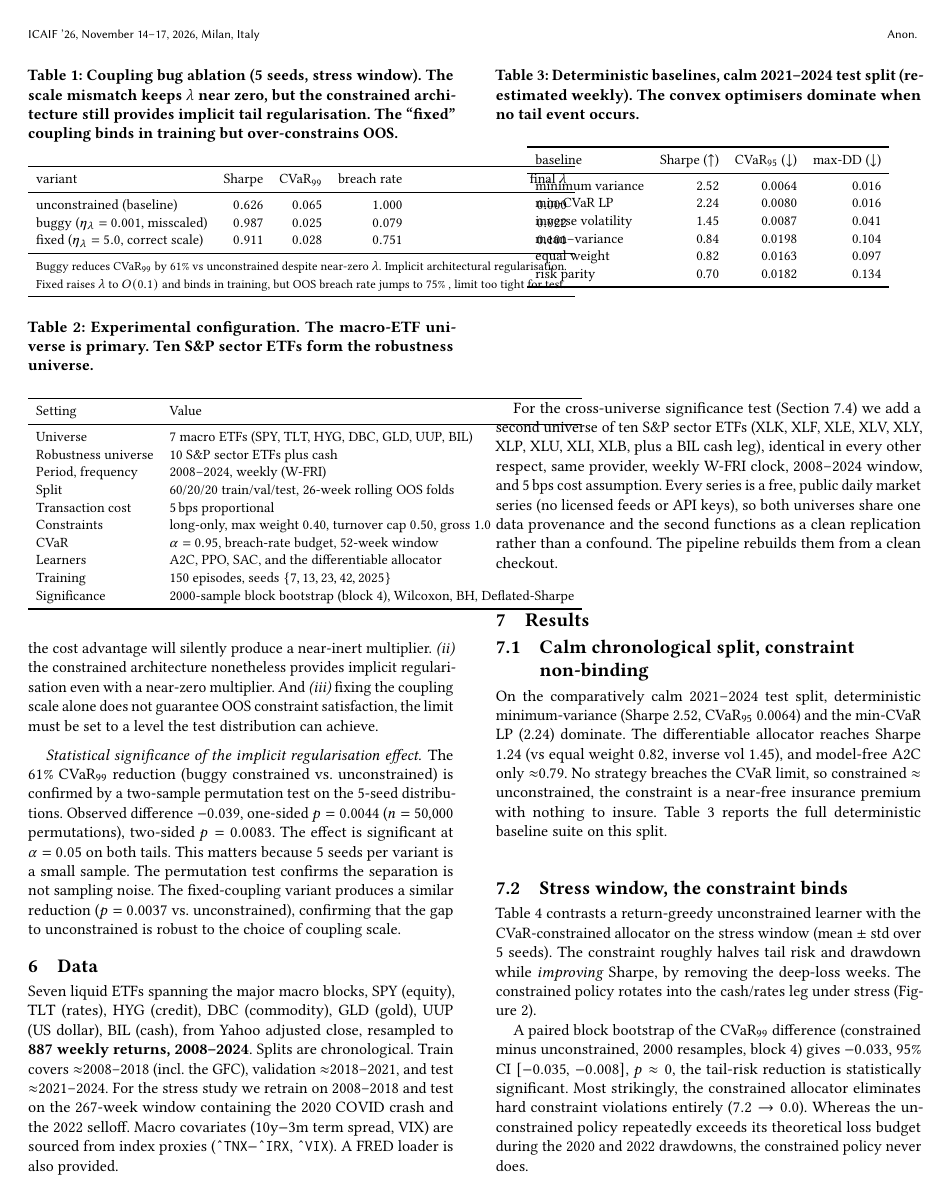
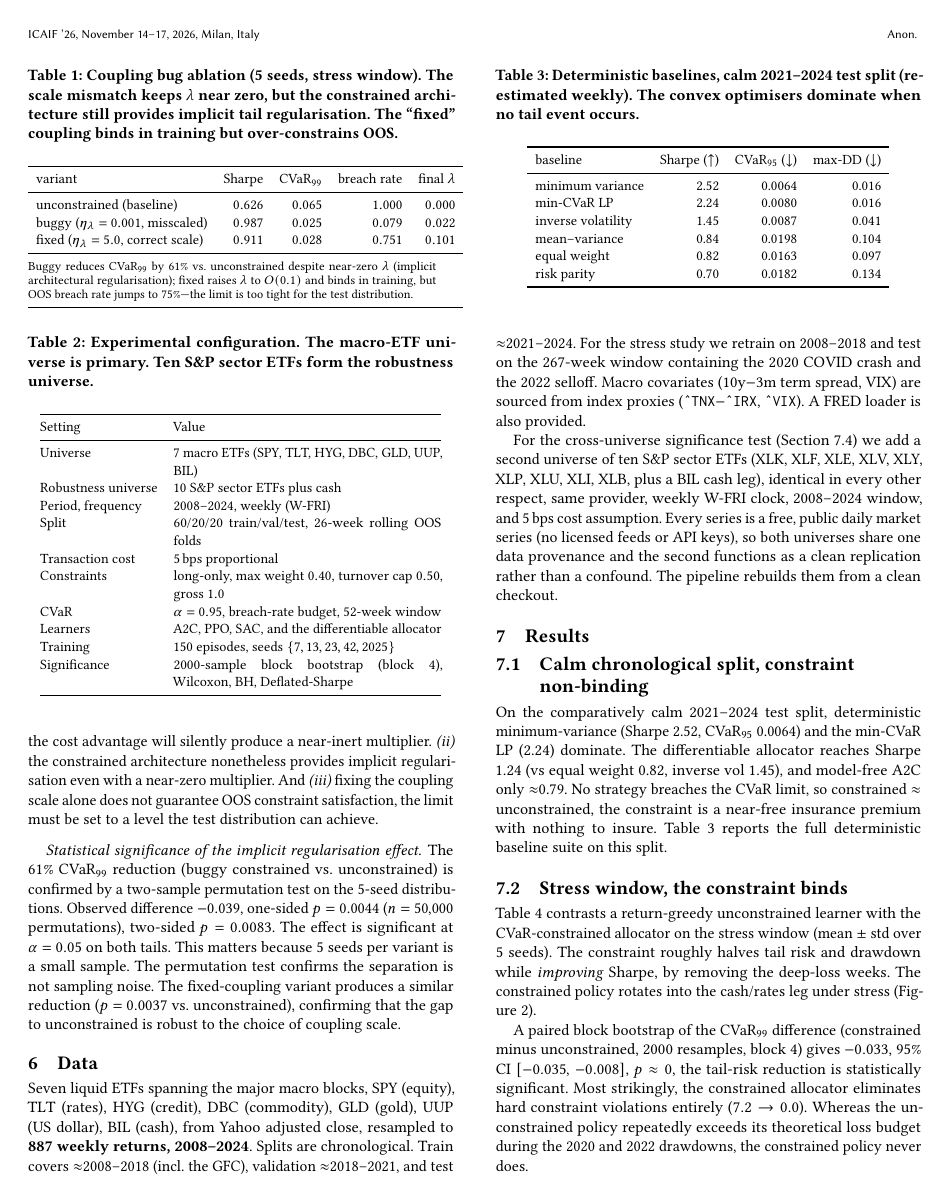
Before and after one commit to nl2992/ICAIF_cvar-rl-portfolio-allocator, a LaTeX paper (paper/main.tex): page 4 of 8. Compiled offline with pdfLaTeX.

Commit message:
Fix Table 1 (phantom 6th column: lrrrrr->lrrrr) and Table 2 (wrapping p-column for long values) overflow

```diff
--- a/paper/main.tex
+++ b/paper/main.tex
@@ -370,8 +370,7 @@ unconstrained (baseline) & $0.626$ & $0.065$ & $1.000$ & $0.000$ \\
 buggy ($\eta_\lambda=0.001$, misscaled) & $0.987$ & $0.025$ & $0.079$ & $0.022$ \\
 fixed ($\eta_\lambda=5.0$, correct scale) & $0.911$ & $0.028$ & $0.751$ & $0.101$ \\
 \midrule
-\multicolumn{5}{l}{\footnotesize Buggy reduces CVaR$_{99}$ by 61\% vs unconstrained despite near-zero $\lambda$. Implicit architectural regularisation.}\\
-\multicolumn{5}{l}{\footnotesize Fixed raises $\lambda$ to $O(0.1)$ and binds in training, but OOS breach rate jumps to 75\% ,  limit too tight for test.}\\
+\multicolumn{5}{@{}p{0.96\columnwidth}@{}}{\footnotesize Buggy reduces CVaR$_{99}$ by 61\% vs.\ unconstrained despite near-zero $\lambda$ (implicit architectural regularisation); fixed raises $\lambda$ to $O(0.1)$ and binds in training, but OOS breach rate jumps to 75\%---the limit is too tight for the test distribution.}\\
 \bottomrule
 \end{tabular}
 \end{table}
@@ -395,7 +394,7 @@ The fixed-coupling variant produces a similar reduction ($p=0.0037$ vs.\ unconst
 \caption{Experimental configuration. The macro-ETF universe is primary. Ten S\&P sector ETFs form the robustness universe.}
 \label{tab:config}
 \small
-\begin{tabular}{ll}
+\begin{tabular}{@{}l p{0.63\columnwidth}@{}}
 \toprule
 Setting & Value \\
 \midrule
```
Also changed, not shown: paper/main.pdf, paper/main.tex (2 more changed lines).
